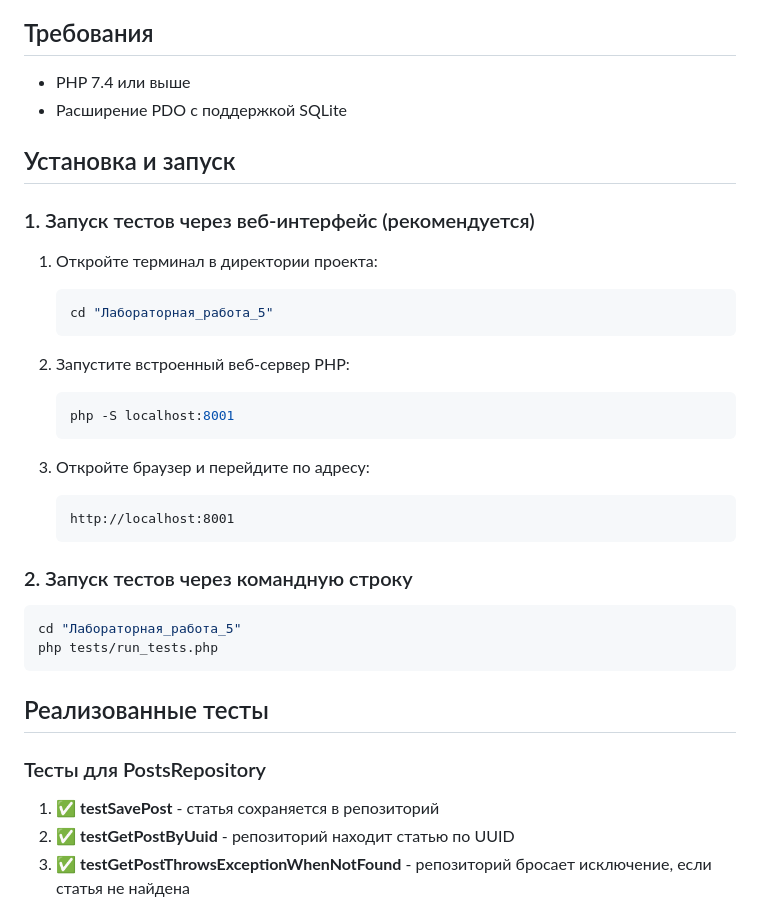
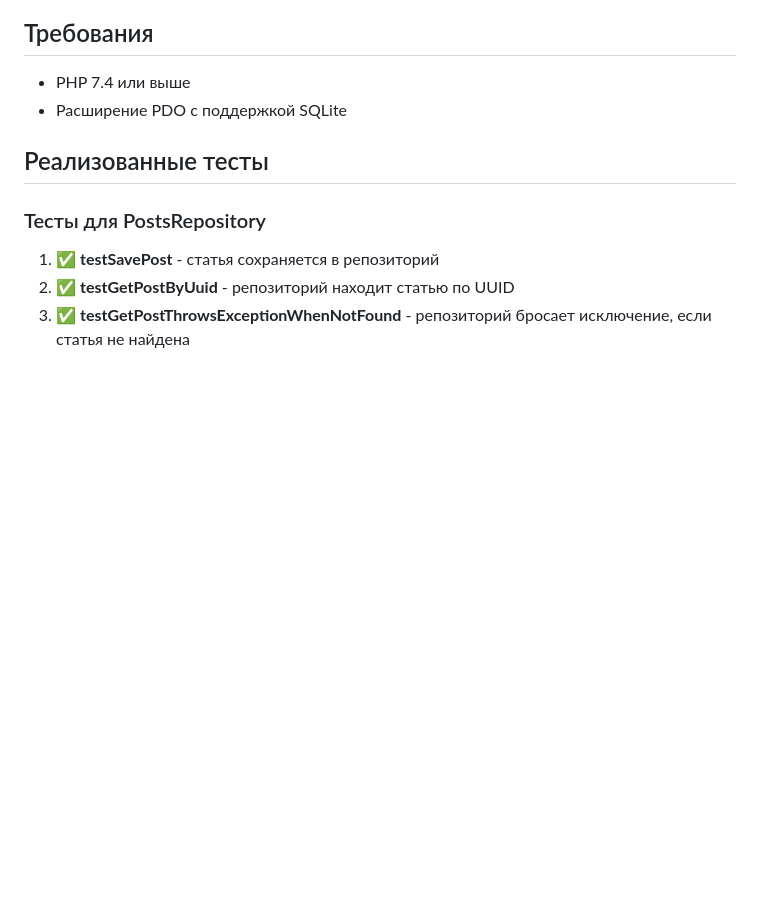
Before and after one commit to Marina200426/itrw_4-, a Markdown page: Лабораторная работа 5/README.md, the part around the change. Drawn GitHub-style; blank space fills up the shorter version.

````diff
--- a/Лабораторная работа 5/README.md
+++ b/Лабораторная работа 5/README.md
@@ -45,31 +45,6 @@
 - PHP 7.4 или выше
 - Расширение PDO с поддержкой SQLite
 
-## Установка и запуск
-
-### 1. Запуск тестов через веб-интерфейс (рекомендуется)
-
-1. Откройте терминал в директории проекта:
-   ```bash
-   cd "Лабораторная_работа_5"
-   ```
-
-2. Запустите встроенный веб-сервер PHP:
-   ```bash
-   php -S localhost:8001
-   ```
-
-3. Откройте браузер и перейдите по адресу:
-   ```
-   http://localhost:8001
-   ```
-
-### 2. Запуск тестов через командную строку
-
-```bash
-cd "Лабораторная_работа_5"
-php tests/run_tests.php
-```
 
 ## Реализованные тесты
 
````
